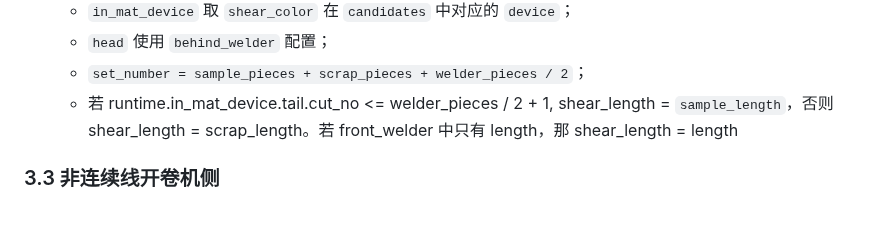
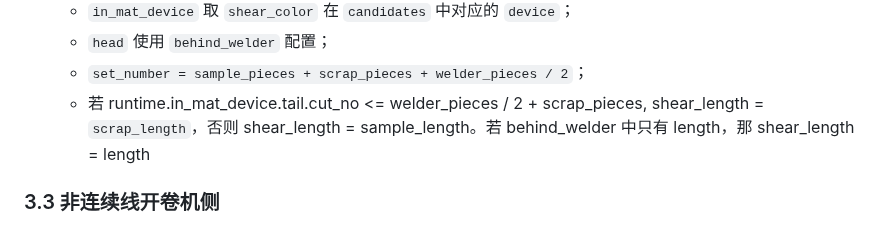
Before and after one commit to Meow-2/obsidian-next, a Markdown page: 数字钢卷/数字钢卷剪切算法3.0.md, the part around the change. Rendered like a GitHub page.

Commit message:
Update from Sync Service

```diff
--- a/数字钢卷/数字钢卷剪切算法3.0.md
+++ b/数字钢卷/数字钢卷剪切算法3.0.md
@@ -74,7 +74,7 @@ tail_limit = front_welder.sample_pieces
    - `in_mat_device` 取 `shear_color` 在 `candidates` 中对应的 `device`；
    - `head` 使用 `behind_welder` 配置；
    - `set_number = sample_pieces + scrap_pieces + welder_pieces / 2`；
-   - 若 runtime.in_mat_device.tail.cut_no <= welder_pieces / 2 + 1, shear_length = `sample_length`，否则 shear_length = scrap_length。若 front_welder 中只有 length，那 shear_length = length
+   - 若 runtime.in_mat_device.tail.cut_no <= welder_pieces / 2 + scrap_pieces, shear_length = `scrap_length`，否则 shear_length = sample_length。若 behind_welder 中只有 length，那 shear_length = length
 
 ### 3.3 非连续线开卷机侧
 
```
